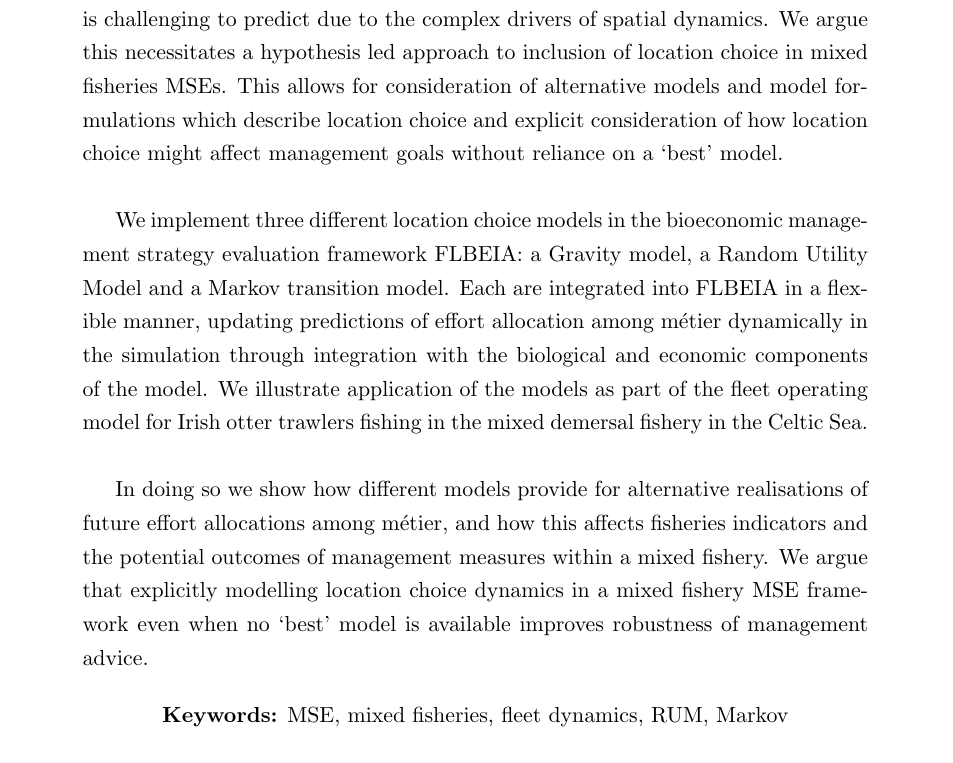
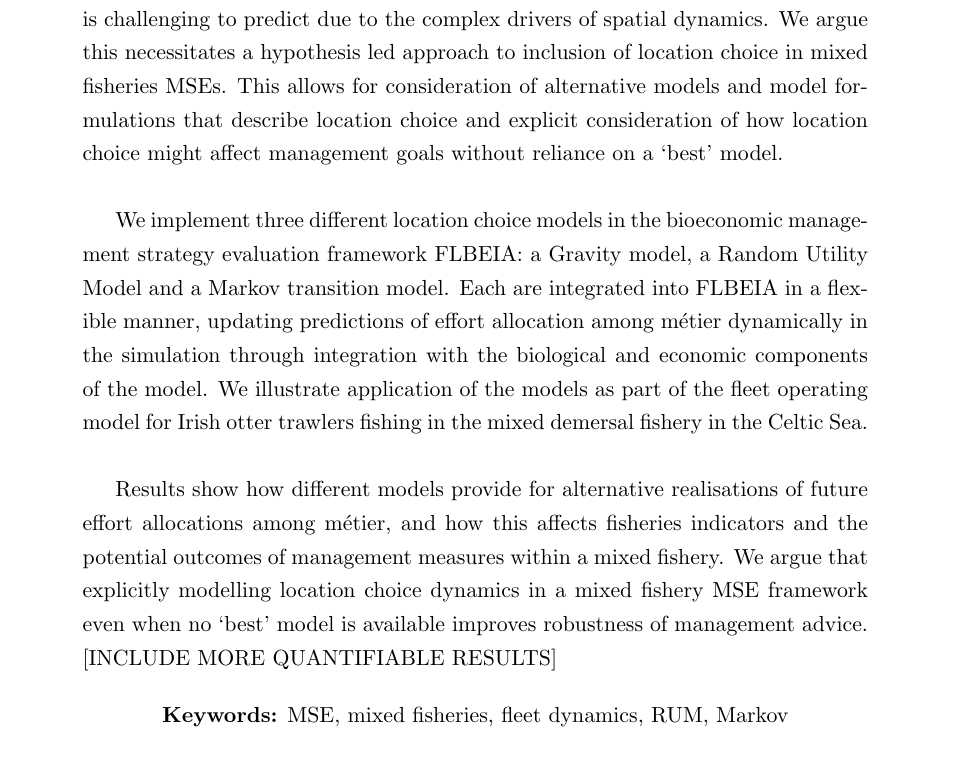
Before and after one commit to pdolder/FleetDyn_FLBEIA, a LaTeX paper (write_up/FleetDynamicsFLBEIA.tex): part of page 2 of 32, cut so that both start at the same text. Compiled offline with pdfLaTeX.

Commit message:
Abstract revisions

```diff
--- a/write_up/FleetDynamicsFLBEIA.tex
+++ b/write_up/FleetDynamicsFLBEIA.tex
@@ -67,7 +67,7 @@ species caught due to differences in density of fish at different fishing
 grounds, yet is challenging to predict due to the complex drivers of spatial
 dynamics. We argue this necessitates a hypothesis led approach to inclusion of
 location choice in mixed fisheries MSEs. This allows for consideration of
-alternative models and model formulations which describe location choice and
+alternative models and model formulations that describe location choice and
 explicit consideration of how location choice might affect management goals
 without reliance on a `best' model. \\
 
@@ -82,12 +82,12 @@ part of the fleet operating model for Irish otter trawlers fishing in the mixed
 demersal fishery in the Celtic Sea. \\
 
 % Result
-In doing so we show how different models provide for alternative realisations
+Results show how different models provide for alternative realisations
 of future effort allocations among métier, and how this affects fisheries
 indicators and the potential outcomes of management measures within a mixed
 fishery. We argue that explicitly modelling location choice dynamics in a mixed
 fishery MSE framework even when no `best' model is available improves
-robustness of management advice.
+robustness of management advice. [INCLUDE MORE QUANTIFIABLE RESULTS]
 }
 
 \date{\today}
```
Also changed, not shown: write_up/FleetDynamicsFLBEIA.bbl (added), 4 other files.
